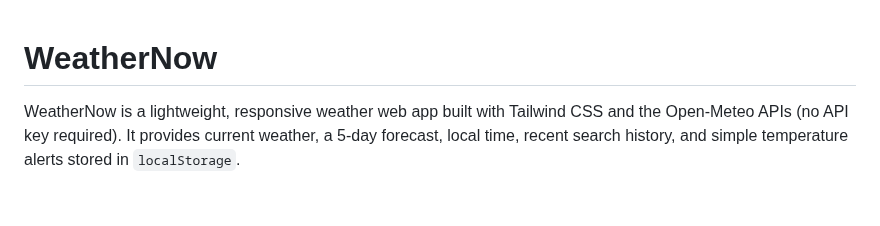
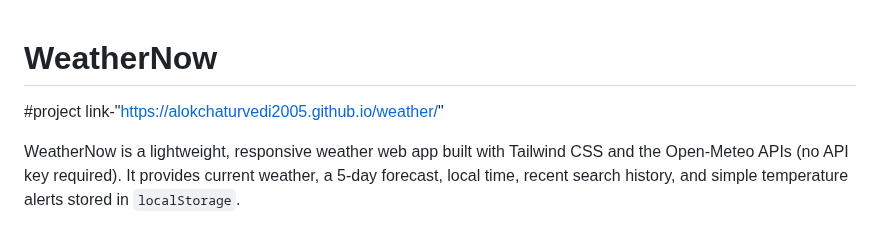
Before and after one commit to Alokchaturvedi2005/weather, a Markdown page: README.md, the part around the change. GitHub-like rendering; blank space fills up the shorter version.

Commit message:
added project link on readme file

```diff
--- a/README.md
+++ b/README.md
@@ -1,4 +1,6 @@
 # WeatherNow
+
+#project link-"https://alokchaturvedi2005.github.io/weather/"
 
 WeatherNow is a lightweight, responsive weather web app built with Tailwind CSS and the Open-Meteo APIs (no API key required). It provides current weather, a 5-day forecast, local time, recent search history, and simple temperature alerts stored in `localStorage`.
 
```
